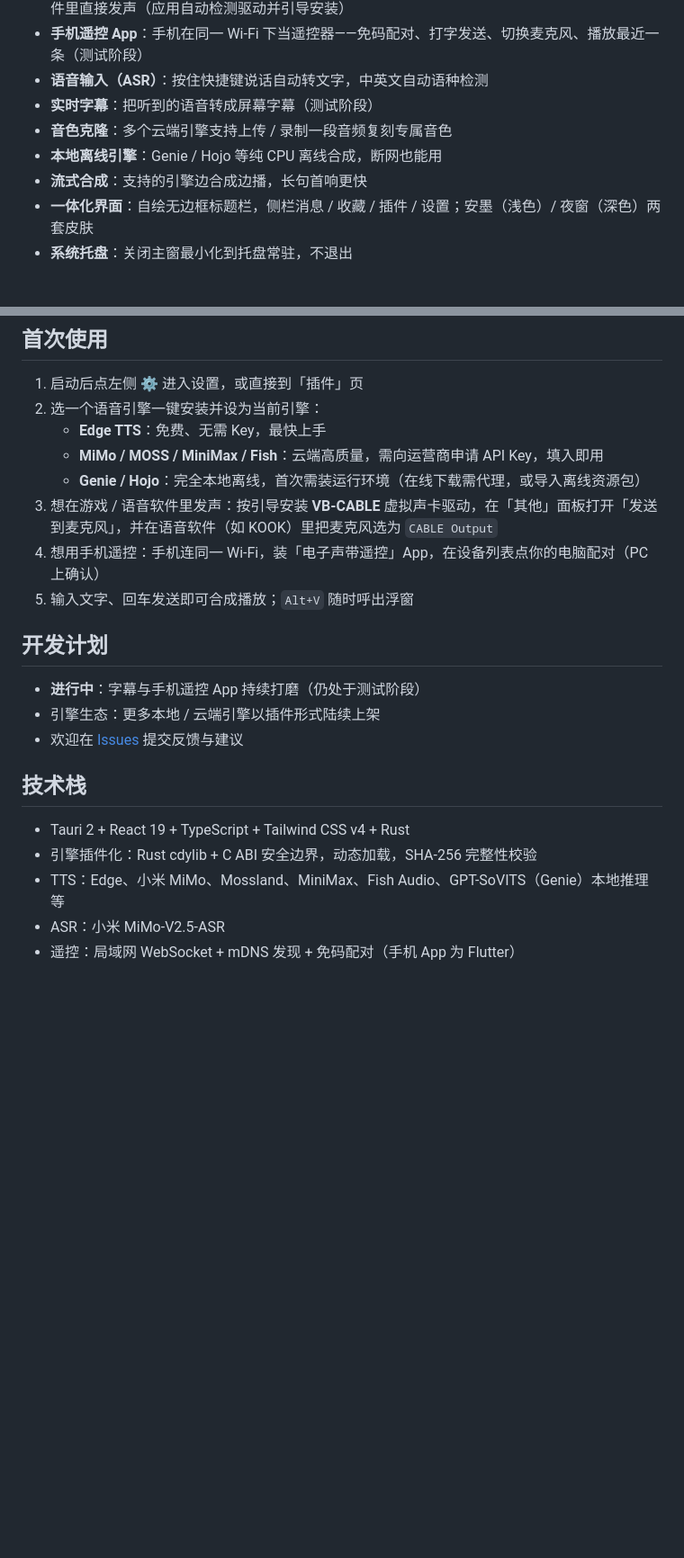
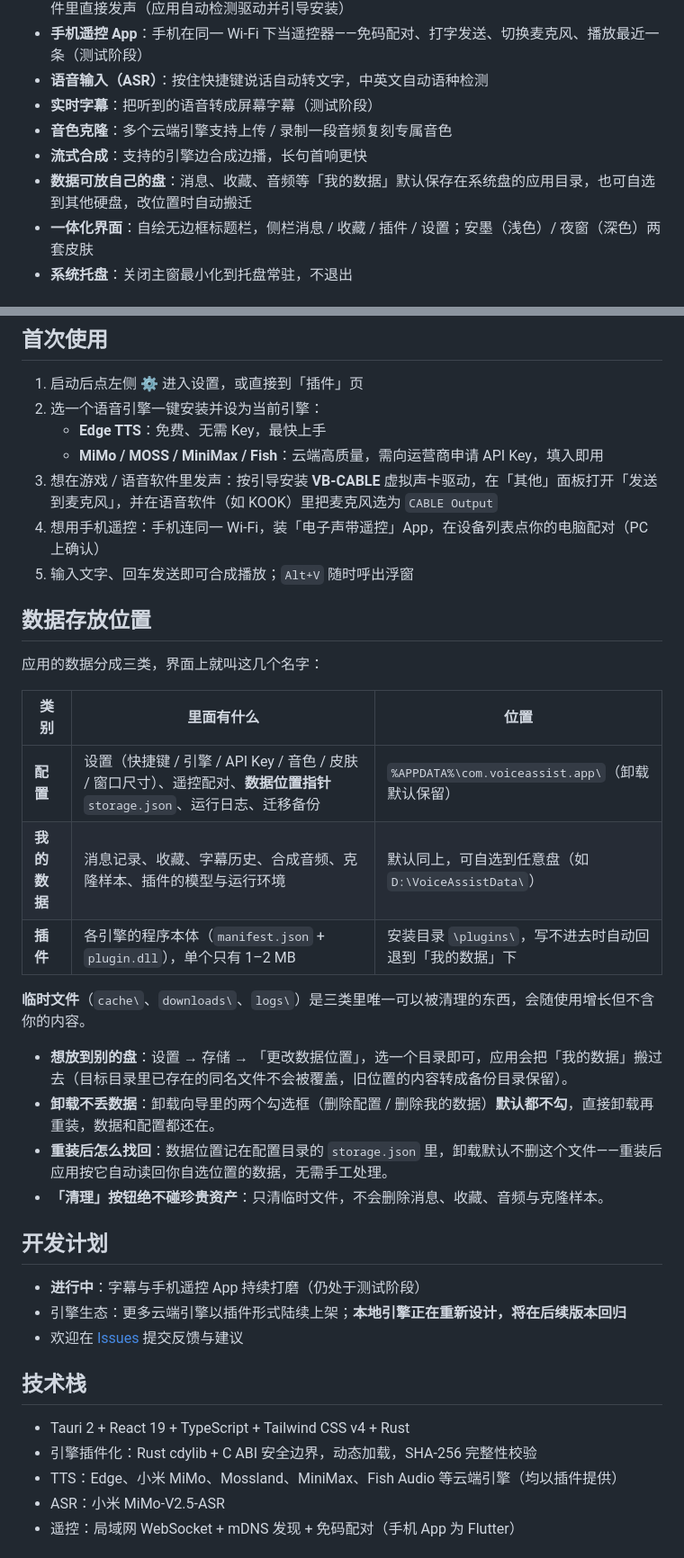
Before and after one commit to Mr-Shaw-Yihan/TTSassist, a Markdown page: README.md, 2 parts joined by grey strips. Shown at 90% size. Rendered like a GitHub page; blank space fills up the shorter version.

```diff
--- a/README.md
+++ b/README.md
@@ -11,8 +11,8 @@
 - **语音输入（ASR）**：按住快捷键说话自动转文字，中英文自动语种检测
 - **实时字幕**：把听到的语音转成屏幕字幕（测试阶段）
 - **音色克隆**：多个云端引擎支持上传 / 录制一段音频复刻专属音色
-- **本地离线引擎**：Genie / Hojo 等纯 CPU 离线合成，断网也能用
 - **流式合成**：支持的引擎边合成边播，长句首响更快
+- **数据可放自己的盘**：消息、收藏、音频等「我的数据」默认保存在系统盘的应用目录，也可自选到其他硬盘，改位置时自动搬迁
 - **一体化界面**：自绘无边框标题栏，侧栏消息 / 收藏 / 插件 / 设置；安墨（浅色）/ 夜窗（深色）两套皮肤
 - **系统托盘**：关闭主窗最小化到托盘常驻，不退出
 
@@ -56,22 +53,38 @@
 2. 选一个语音引擎一键安装并设为当前引擎：
    - **Edge TTS**：免费、无需 Key，最快上手
    - **MiMo / MOSS / MiniMax / Fish**：云端高质量，需向运营商申请 API Key，填入即用
-   - **Genie / Hojo**：完全本地离线，首次需装运行环境（在线下载需代理，或导入离线资源包）
 3. 想在游戏 / 语音软件里发声：按引导安装 **VB-CABLE** 虚拟声卡驱动，在「其他」面板打开「发送到麦克风」，并在语音软件（如 KOOK）里把麦克风选为 `CABLE Output`
 4. 想用手机遥控：手机连同一 Wi-Fi，装「电子声带遥控」App，在设备列表点你的电脑配对（PC 上确认）
 5. 输入文字、回车发送即可合成播放；`Alt+V` 随时呼出浮窗
 
+## 数据存放位置
+
+应用的数据分成三类，界面上就叫这几个名字：
+
+| 类别 | 里面有什么 | 位置 |
+| --- | --- | --- |
+| **配置** | 设置（快捷键 / 引擎 / API Key / 音色 / 皮肤 / 窗口尺寸）、遥控配对、**数据位置指针** `storage.json`、运行日志、迁移备份 | `%APPDATA%\com.voiceassist.app\`（卸载默认保留） |
+| **我的数据** | 消息记录、收藏、字幕历史、合成音频、克隆样本、插件的模型与运行环境 | 默认同上，可自选到任意盘（如 `D:\VoiceAssistData\`） |
+| **插件** | 各引擎的程序本体（`manifest.json` + `plugin.dll`），单个只有 1–2 MB | 安装目录 `\plugins\`，写不进去时自动回退到「我的数据」下 |
+
+**临时文件**（`cache\`、`downloads\`、`logs\`）是三类里唯一可以被清理的东西，会随使用增长但不含你的内容。
+
+- **想放到别的盘**：设置 → 存储 → 「更改数据位置」，选一个目录即可，应用会把「我的数据」搬过去（目标目录里已存在的同名文件不会被覆盖，旧位置的内容转成备份目录保留）。
+- **卸载不丢数据**：卸载向导里的两个勾选框（删除配置 / 删除我的数据）**默认都不勾**，直接卸载再重装，数据和配置都还在。
+- **重装后怎么找回**：数据位置记在配置目录的 `storage.json` 里，卸载默认不删这个文件——重装后应用按它自动读回你自选位置的数据，无需手工处理。
+- **「清理」按钮绝不碰珍贵资产**：只清临时文件，不会删除消息、收藏、音频与克隆样本。
+
 ## 开发计划
 
 - **进行中**：字幕与手机遥控 App 持续打磨（仍处于测试阶段）
-- 引擎生态：更多本地 / 云端引擎以插件形式陆续上架
+- 引擎生态：更多云端引擎以插件形式陆续上架；**本地引擎正在重新设计，将在后续版本回归**
 - 欢迎在 [Issues](https://github.com/Mr-Shaw-Yihan/TTSassist/issues) 提交反馈与建议
 
 ## 技术栈
 
 - Tauri 2 + React 19 + TypeScript + Tailwind CSS v4 + Rust
 - 引擎插件化：Rust cdylib + C ABI 安全边界，动态加载，SHA-256 完整性校验
-- TTS：Edge、小米 MiMo、Mossland、MiniMax、Fish Audio、GPT-SoVITS（Genie）本地推理等
+- TTS：Edge、小米 MiMo、Mossland、MiniMax、Fish Audio 等云端引擎（均以插件提供）
 - ASR：小米 MiMo-V2.5-ASR
 - 遥控：局域网 WebSocket + mDNS 发现 + 免码配对（手机 App 为 Flutter）
 
```
Also changed, not shown: other parts of README.md (+2 -5 lines), release-notes.md (+13 -3 lines).
